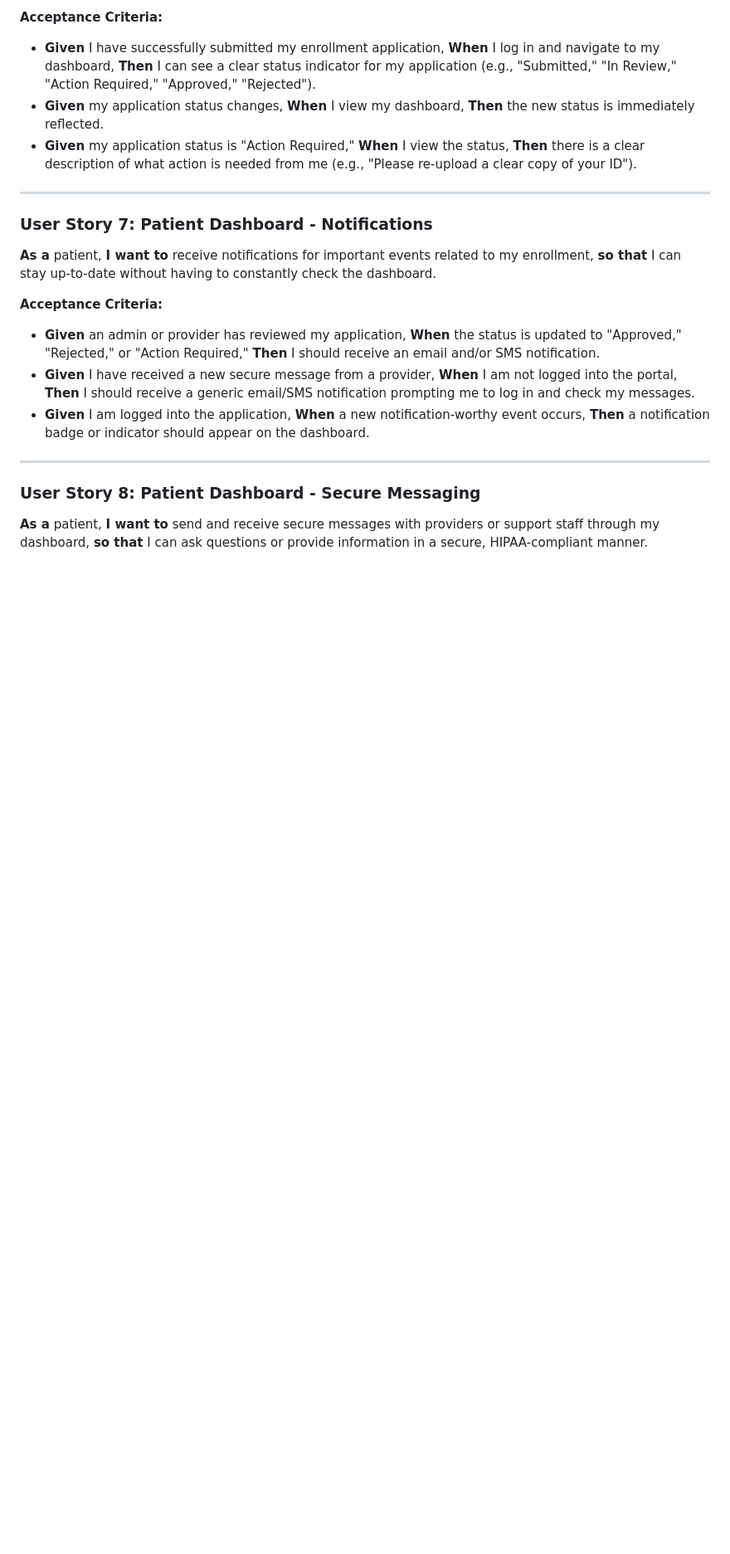
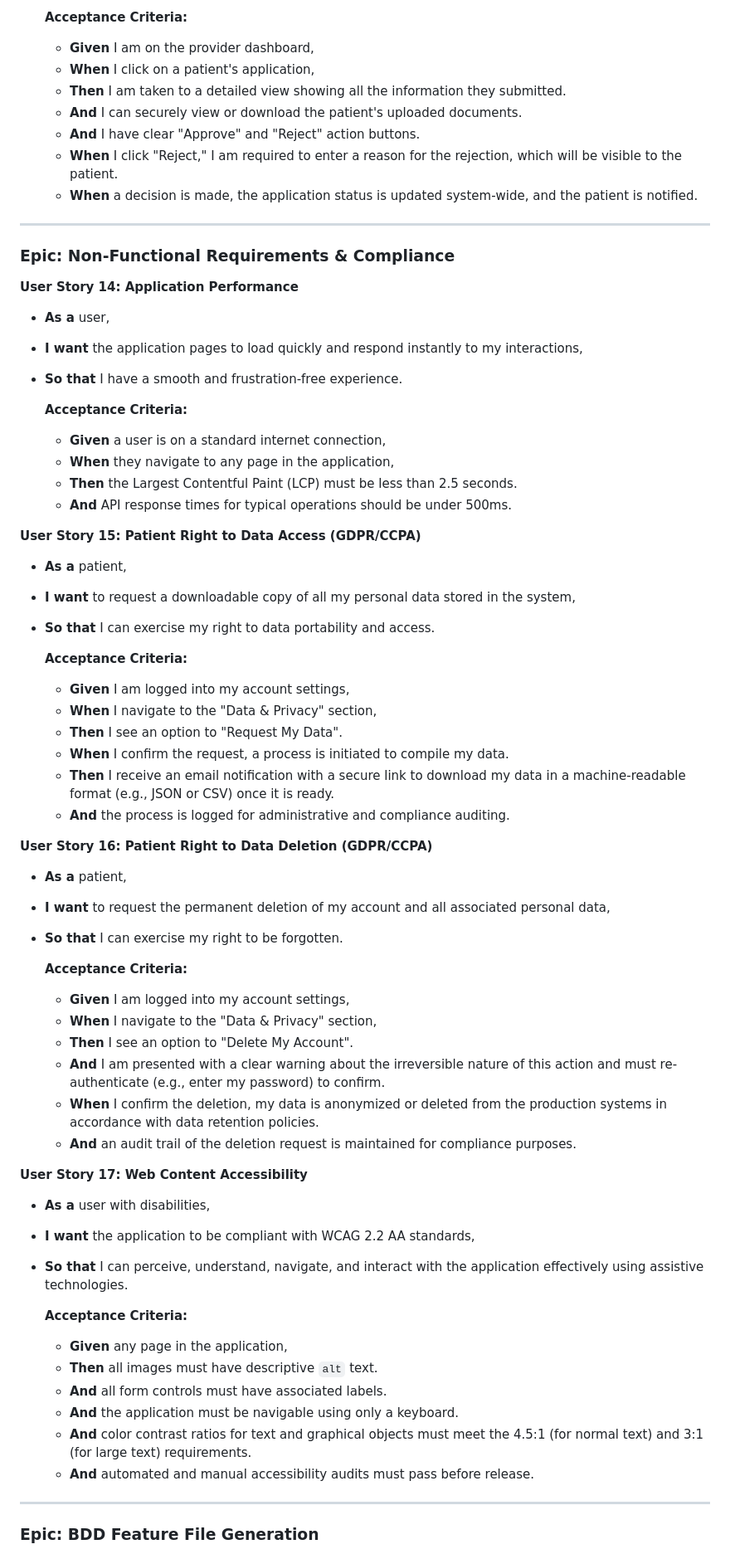
Before and after one commit to sagark82/Agentic_SDLC_Test_Enh_01, a Markdown page: output/requirements_artifact.md, the part around the change printed below. Shown: that part at 83% size. Rendered like a GitHub page; blank space fills up the shorter version.

Commit message:
feat: Add artifact for Requirements phase

```diff
--- a/output/requirements_artifact.md
+++ b/output/requirements_artifact.md
@@ -117,37 +181,68 @@
 
-**Acceptance Criteria:**
-*   **Given** I have successfully submitted my enrollment application,
-    **When** I log in and navigate to my dashboard,
-    **Then** I can see a clear status indicator for my application (e.g., "Submitted," "In Review," "Action Required," "Approved," "Rejected").
-*   **Given** my application status changes,
-    **When** I view my dashboard,
-    **Then** the new status is immediately reflected.
-*   **Given** my application status is "Action Required,"
-    **When** I view the status,
-    **Then** there is a clear description of what action is needed from me (e.g., "Please re-upload a clear copy of your ID").
+    **Acceptance Criteria:**
+    *   **Given** I am on the provider dashboard,
+    *   **When** I click on a patient's application,
+    *   **Then** I am taken to a detailed view showing all the information they submitted.
+    *   **And** I can securely view or download the patient's uploaded documents.
+    *   **And** I have clear "Approve" and "Reject" action buttons.
+    *   **When** I click "Reject," I am required to enter a reason for the rejection, which will be visible to the patient.
+    *   **When** a decision is made, the application status is updated system-wide, and the patient is notified.
 
 ---
 
-### User Story 7: Patient Dashboard - Notifications
-**As a** patient,
-**I want to** receive notifications for important events related to my enrollment,
-**so that** I can stay up-to-date without having to constantly check the dashboard.
+### Epic: Non-Functional Requirements & Compliance
 
-**Acceptance Criteria:**
-*   **Given** an admin or provider has reviewed my application,
-    **When** the status is updated to "Approved," "Rejected," or "Action Required,"
-    **Then** I should receive an email and/or SMS notification.
-*   **Given** I have received a new secure message from a provider,
-    **When** I am not logged into the portal,
-    **Then** I should receive a generic email/SMS notification prompting me to log in and check my messages.
-*   **Given** I am logged into the application,
-    **When** a new notification-worthy event occurs,
-    **Then** a notification badge or indicator should appear on the dashboard.
+**User Story 14: Application Performance**
+*   **As a** user,
+*   **I want** the application pages to load quickly and respond instantly to my interactions,
+*   **So that** I have a smooth and frustration-free experience.
+
+    **Acceptance Criteria:**
+    *   **Given** a user is on a standard internet connection,
+    *   **When** they navigate to any page in the application,
+    *   **Then** the Largest Contentful Paint (LCP) must be less than 2.5 seconds.
+    *   **And** API response times for typical operations should be under 500ms.
+
+**User Story 15: Patient Right to Data Access (GDPR/CCPA)**
+*   **As a** patient,
+*   **I want** to request a downloadable copy of all my personal data stored in the system,
+*   **So that** I can exercise my right to data portability and access.
+
+    **Acceptance Criteria:**
+    *   **Given** I am logged into my account settings,
+    *   **When** I navigate to the "Data & Privacy" section,
+    *   **Then** I see an option to "Request My Data".
+    *   **When** I confirm the request, a process is initiated to compile my data.
+    *   **Then** I receive an email notification with a secure link to download my data in a machine-readable format (e.g., JSON or CSV) once it is ready.
+    *   **And** the process is logged for administrative and compliance auditing.
+
+**User Story 16: Patient Right to Data Deletion (GDPR/CCPA)**
+*   **As a** patient,
+*   **I want** to request the permanent deletion of my account and all associated personal data,
+*   **So that** I can exercise my right to be forgotten.
+
+    **Acceptance Criteria:**
+    *   **Given** I am logged into my account settings,
+    *   **When** I navigate to the "Data & Privacy" section,
+    *   **Then** I see an option to "Delete My Account".
+    *   **And** I am presented with a clear warning about the irreversible nature of this action and must re-authenticate (e.g., enter my password) to confirm.
+    *   **When** I confirm the deletion, my data is anonymized or deleted from the production systems in accordance with data retention policies.
+    *   **And** an audit trail of the deletion request is maintained for compliance purposes.
+
+**User Story 17: Web Content Accessibility**
+*   **As a** user with disabilities,
+*   **I want** the application to be compliant with WCAG 2.2 AA standards,
+*   **So that** I can perceive, understand, navigate, and interact with the application effectively using assistive technologies.
+
+    **Acceptance Criteria:**
+    *   **Given** any page in the application,
+    *   **Then** all images must have descriptive `alt` text.
+    *   **And** all form controls must have associated labels.
+    *   **And** the application must be navigable using only a keyboard.
+    *   **And** color contrast ratios for text and graphical objects must meet the 4.5:1 (for normal text) and 3:1 (for large text) requirements.
+    *   **And** automated and manual accessibility audits must pass before release.
 
 ---
 
-### User Story 8: Patient Dashboard - Secure Messaging
-**As a** patient,
-**I want to** send and receive secure messages with providers or support staff through my dashboard,
-**so that** I can ask questions or provide information in a secure, HIPAA-compliant manner.
+### Epic: BDD Feature File Generation
 
```
Also changed, not shown: other parts of output/requirements_artifact.md (+172 -308 lines).
